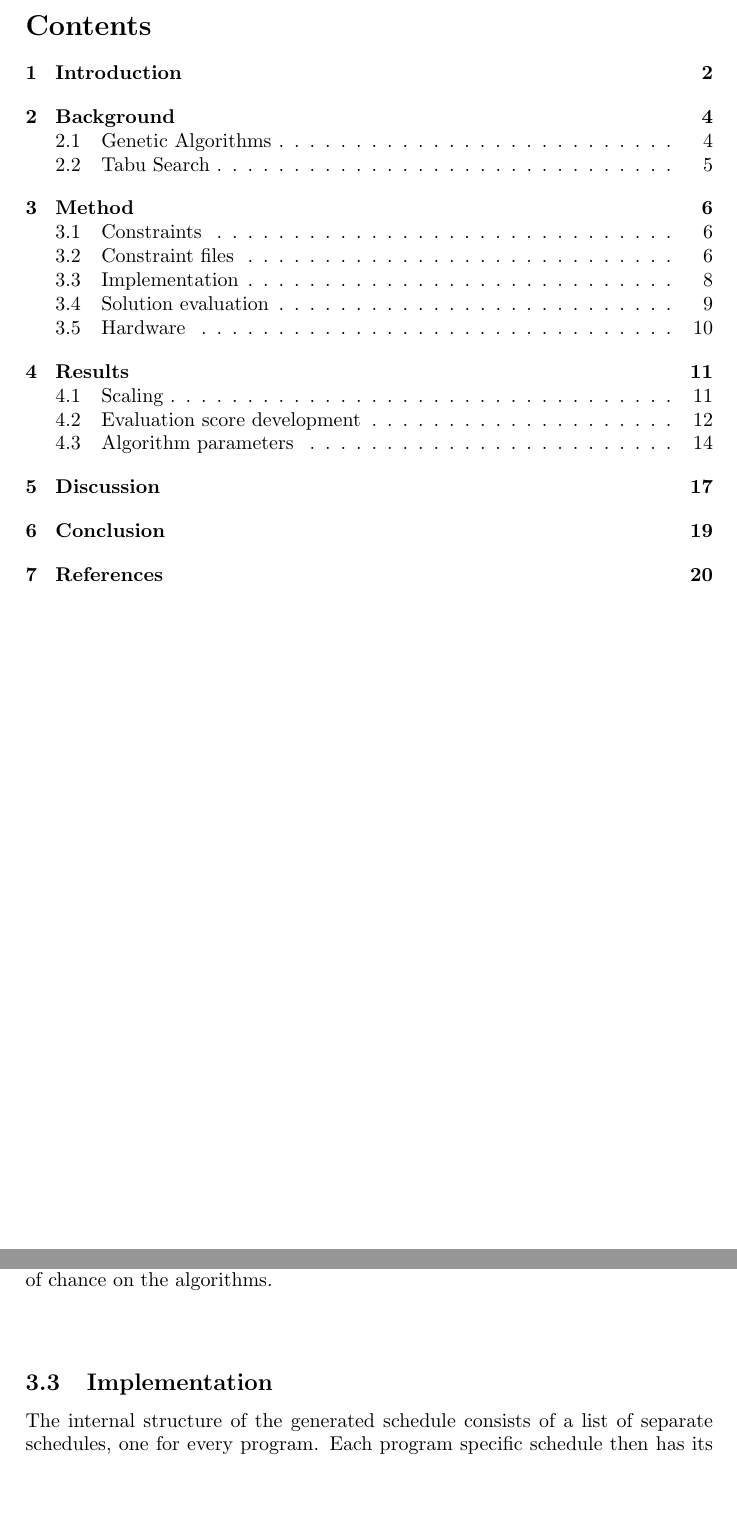
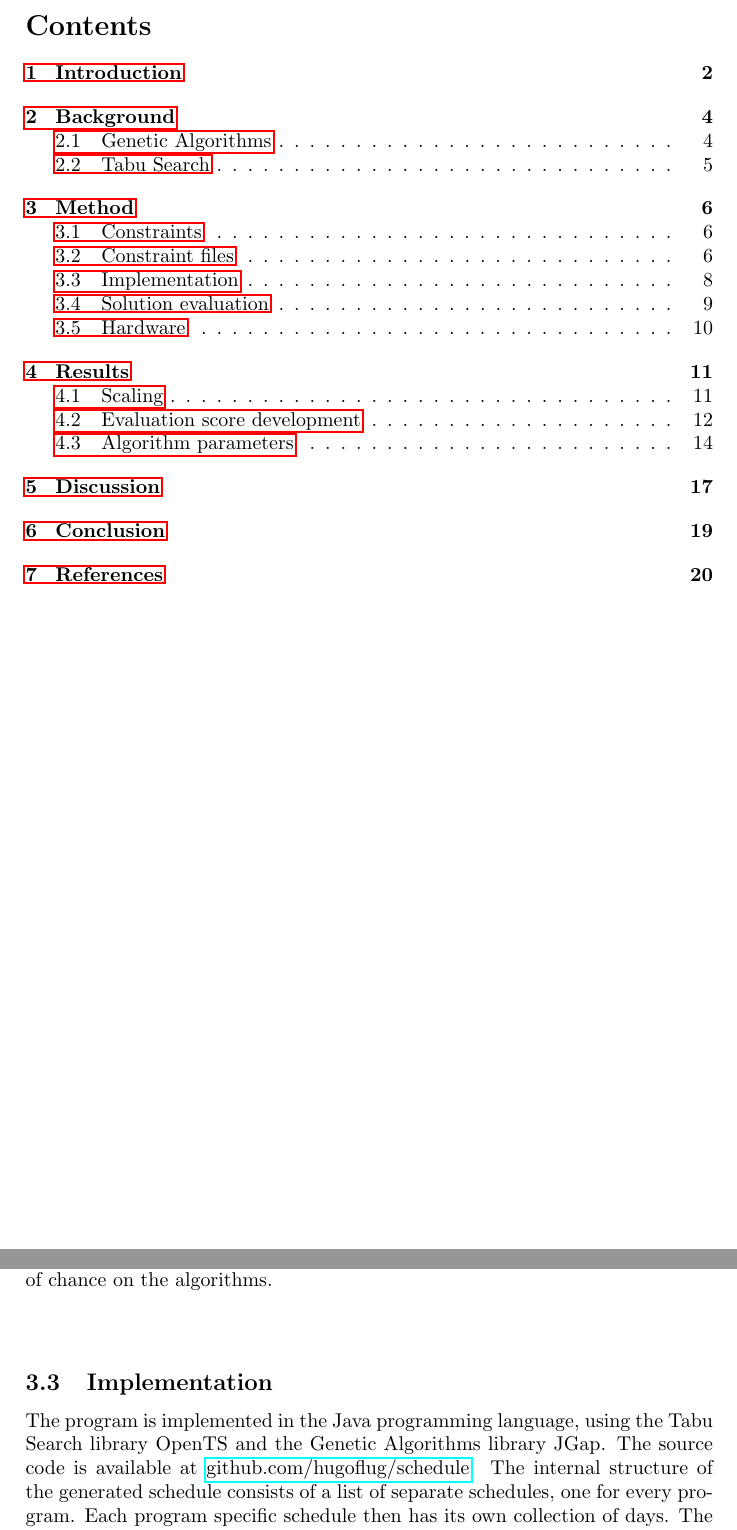
Before and after one commit to hugoflug/schedule, a LaTeX paper (latex/report.tex): two parts of pages 3 and 10 of 22, joined at a grey line, cut so that both start at the same text, the shorter picture padded with empty space. Compiled offline with pdfLaTeX.

Commit message:
added sentence about language use and github link

```diff
--- a/latex/report.tex
+++ b/latex/report.tex
@@ -4,7 +4,7 @@
 \usepackage{float}
 \usepackage{listings}
 \usepackage[utf8]{inputenc}
-
+\usepackage{hyperref} % Required for adding links and customizing them
 
 \title{
 \Huge{Comparison of algorithms for automated university scheduling}
@@ -208,6 +208,7 @@ The constraints are represented by a JSON-file with the following structure:
 Since both algorithms has elements of randomness they are run 10 times with each input file, after which the average result is calculated, to avoid the impact of chance on the algorithms. \\\\
 
 \subsection{Implementation}
+The program is implemented in the Java programming language, using the Tabu Search library OpenTS and the Genetic Algorithms library JGap. The source code is available at \href{https://github.com/hugoflug/schedule}{github.com/hugoflug/schedule}.
 The internal structure of the generated schedule consists of a list of separate schedules, one for every program. Each program specific schedule then has its own collection of days. The days are made up of four timeslots each of which link a classroom to an activity. This structure allows for time, location and activity to be altered independently. \\\\
 The Tabu Search algorithm is implemented as described in the background section. The neighbors are generated in two ways, by changing the classroom of a random lesson to a random new classroom, and by swapping the time of two lessons. The possible swaps and changes are calculated at random. The solutions in the tabu list is then excluded from the neighbors. When researching how well the algorithms scale, the tabu list has a size of 10 solutions, and each solution remains in the tabu list until 5 more solutions have been evaluated. \\\\
 The chromosomes of the genetic algorithm are set up using genes with integer values. Each gene corresponds to an activity. The value of the gene represents the classroom and the point in time where the activity is scheduled. The initial chromosomes are completely randomized. The genetic operators used in the algorithm are a crossover operator and a mutation operator. The mutation rate is set relative to the size of the chromosome. A mutation rate of \texttt{X} would result in \texttt{X/(chromosome size)} genes mutated on average per chromosome. The crossover rate is set up in a similar way. In every iteration, mutated and crossovered chromosomes are added to a pool and the top valued chromosomes are then selected to the next generation. The population size is always kept constant. A size of 10 is used for the population when running scaling tests. \\\\
```
